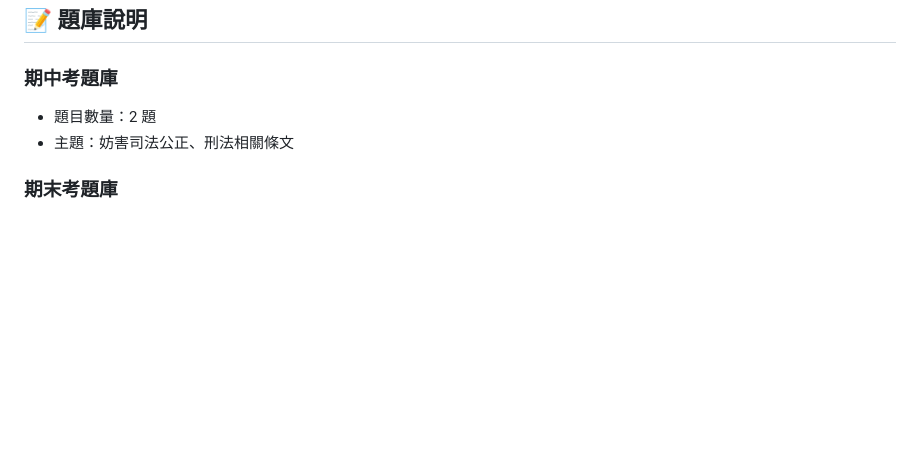
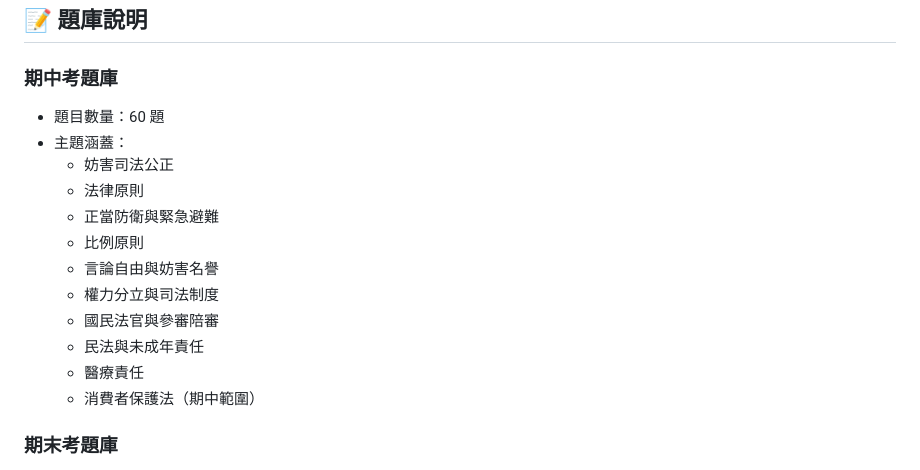
Before and after one commit to yijiunchin/ntust-law-and-life, a Markdown page: README.md, the part around the change. Drawn GitHub-style; blank space fills up the shorter version.

Commit message:
Update README to reflect expanded midterm question bank (60 questions)
Co-authored-by: yijiunchin <105146640+yijiunchin@users.noreply.github.com>

```diff
--- a/README.md
+++ b/README.md
@@ -96,8 +96,18 @@ ntust-law-and-life/
 ## 📝 題庫說明
 
 ### 期中考題庫
-- 題目數量：2 題
-- 主題：妨害司法公正、刑法相關條文
+- 題目數量：60 題
+- 主題涵蓋：
+  - 妨害司法公正
+  - 法律原則
+  - 正當防衛與緊急避難
+  - 比例原則
+  - 言論自由與妨害名譽
+  - 權力分立與司法制度
+  - 國民法官與參審陪審
+  - 民法與未成年責任
+  - 醫療責任
+  - 消費者保護法（期中範圍）
 
 ### 期末考題庫
 - 題目數量：75 題
```
